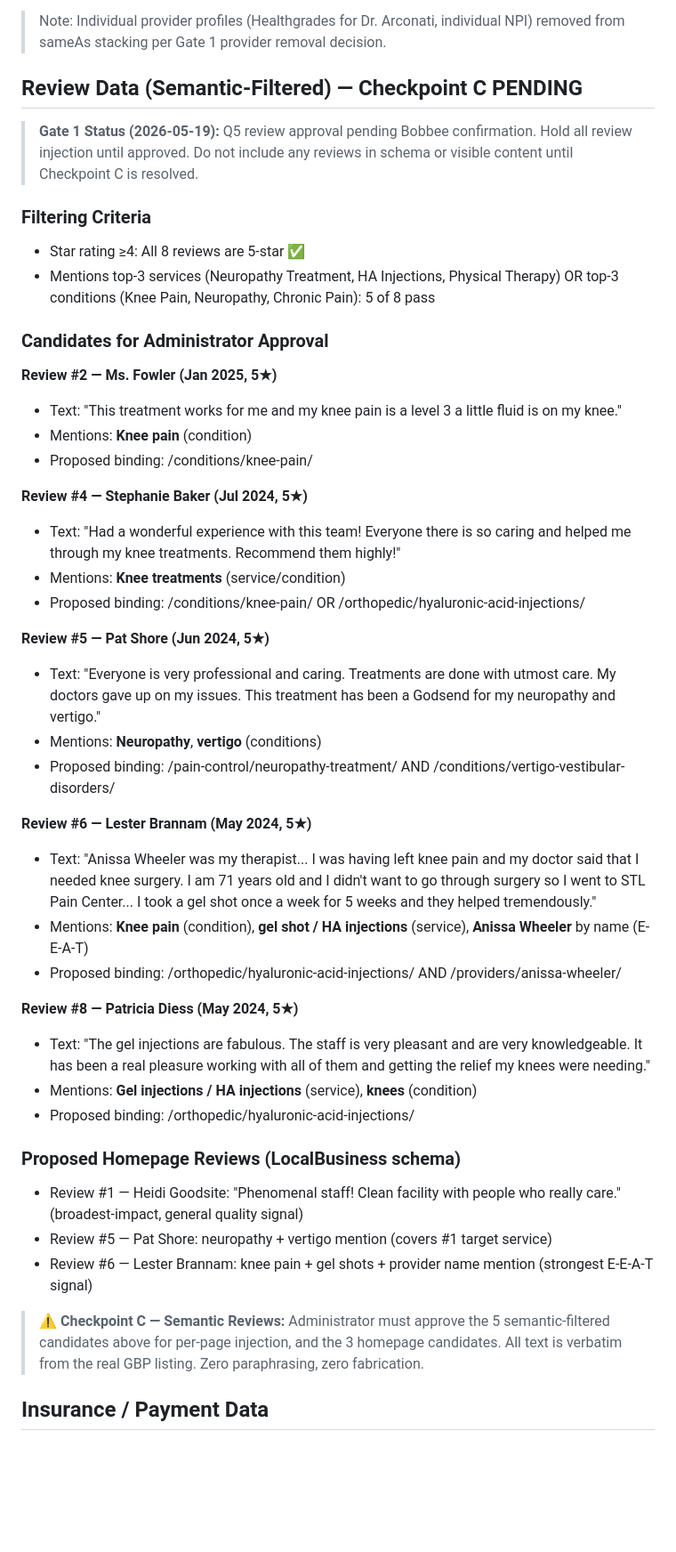
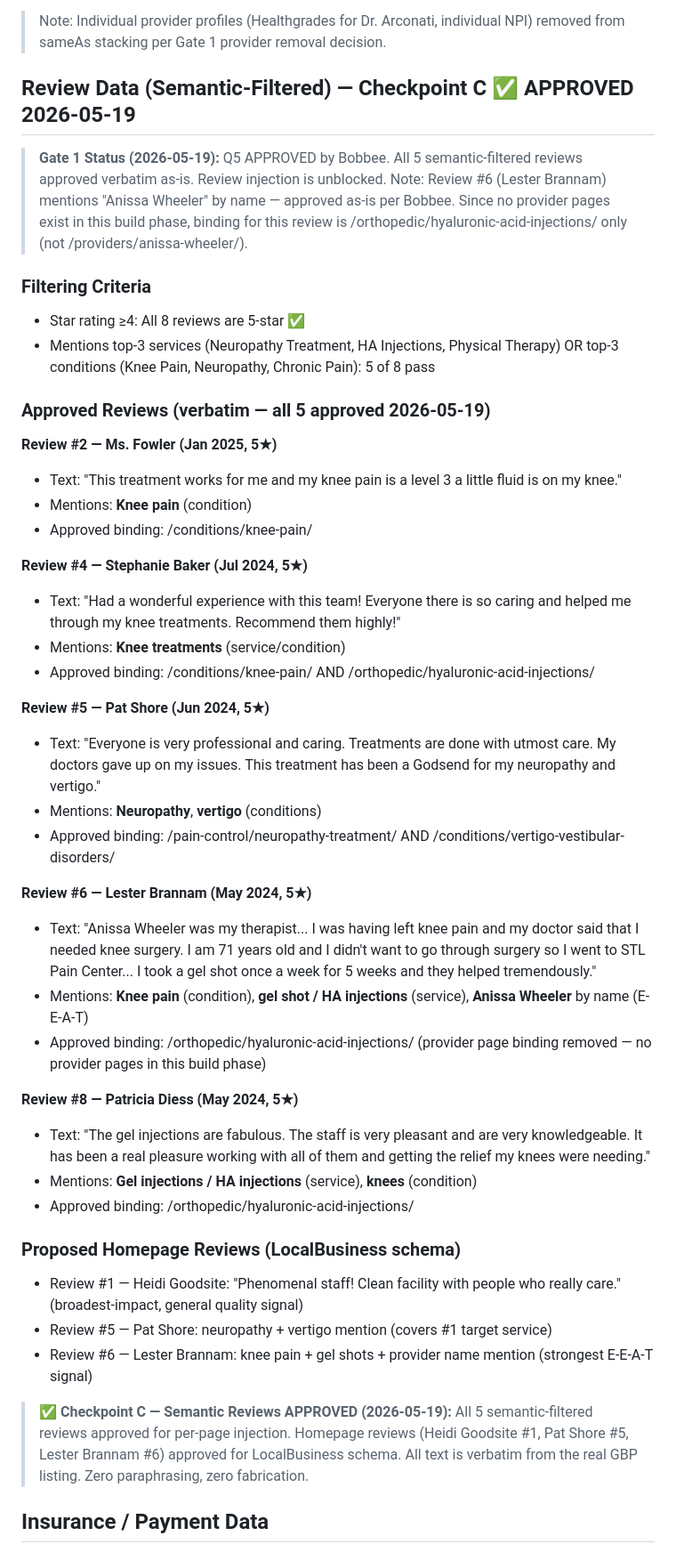
Before and after one commit to gonacho/stl-pain-v3-preview, a Markdown page: ENTITY-VARIABLES.md, the part around the change. Shown at 89% size. Drawn GitHub-style; blank space fills up the shorter version.

Commit message:
[paperclip-phase-1] Project Director: approve Checkpoint C — semantic reviews
All 5 verbatim GBP reviews approved by Bobbee (2026-05-19). ENTITY-VARIABLES.md
updated from Checkpoint C PENDING → APPROVED with final page bindings. Review #6
(Lester Brannam) binding updated to HA injections only (no provider page). SCHEMA-PLAN.md
cross-reference updated to reflect approval. Gate 1 now fully complete.

Co-Authored-By: Claude Sonnet 4.6 <noreply@anthropic.com>

```diff
--- a/ENTITY-VARIABLES.md
+++ b/ENTITY-VARIABLES.md
@@ -79,47 +79,47 @@
 
 > Note: Individual provider profiles (Healthgrades for Dr. Arconati, individual NPI) removed from sameAs stacking per Gate 1 provider removal decision.
 
-## Review Data (Semantic-Filtered) — Checkpoint C PENDING
+## Review Data (Semantic-Filtered) — Checkpoint C ✅ APPROVED 2026-05-19
 
-> **Gate 1 Status (2026-05-19):** Q5 review approval pending Bobbee confirmation. Hold all review injection until approved. Do not include any reviews in schema or visible content until Checkpoint C is resolved.
+> **Gate 1 Status (2026-05-19):** Q5 APPROVED by Bobbee. All 5 semantic-filtered reviews approved verbatim as-is. Review injection is unblocked. Note: Review #6 (Lester Brannam) mentions "Anissa Wheeler" by name — approved as-is per Bobbee. Since no provider pages exist in this build phase, binding for this review is /orthopedic/hyaluronic-acid-injections/ only (not /providers/anissa-wheeler/).
 
 ### Filtering Criteria
 - Star rating ≥4: All 8 reviews are 5-star ✅
 - Mentions top-3 services (Neuropathy Treatment, HA Injections, Physical Therapy) OR top-3 conditions (Knee Pain, Neuropathy, Chronic Pain): 5 of 8 pass
 
-### Candidates for Administrator Approval
+### Approved Reviews (verbatim — all 5 approved 2026-05-19)
 
 **Review #2 — Ms. Fowler (Jan 2025, 5★)**
 - Text: "This treatment works for me and my knee pain is a level 3 a little fluid is on my knee."
 - Mentions: **Knee pain** (condition)
-- Proposed binding: /conditions/knee-pain/
+- Approved binding: /conditions/knee-pain/
 
 **Review #4 — Stephanie Baker (Jul 2024, 5★)**
 - Text: "Had a wonderful experience with this team! Everyone there is so caring and helped me through my knee treatments. Recommend them highly!"
 - Mentions: **Knee treatments** (service/condition)
-- Proposed binding: /conditions/knee-pain/ OR /orthopedic/hyaluronic-acid-injections/
+- Approved binding: /conditions/knee-pain/ AND /orthopedic/hyaluronic-acid-injections/
 
 **Review #5 — Pat Shore (Jun 2024, 5★)**
 - Text: "Everyone is very professional and caring. Treatments are done with utmost care. My doctors gave up on my issues. This treatment has been a Godsend for my neuropathy and vertigo."
 - Mentions: **Neuropathy**, **vertigo** (conditions)
-- Proposed binding: /pain-control/neuropathy-treatment/ AND /conditions/vertigo-vestibular-disorders/
+- Approved binding: /pain-control/neuropathy-treatment/ AND /conditions/vertigo-vestibular-disorders/
 
 **Review #6 — Lester Brannam (May 2024, 5★)**
 - Text: "Anissa Wheeler was my therapist... I was having left knee pain and my doctor said that I needed knee surgery. I am 71 years old and I didn't want to go through surgery so I went to STL Pain Center... I took a gel shot once a week for 5 weeks and they helped tremendously."
 - Mentions: **Knee pain** (condition), **gel shot / HA injections** (service), **Anissa Wheeler** by name (E-E-A-T)
-- Proposed binding: /orthopedic/hyaluronic-acid-injections/ AND /providers/anissa-wheeler/
+- Approved binding: /orthopedic/hyaluronic-acid-injections/ (provider page binding removed — no provider pages in this build phase)
 
 **Review #8 — Patricia Diess (May 2024, 5★)**
 - Text: "The gel injections are fabulous. The staff is very pleasant and are very knowledgeable. It has been a real pleasure working with all of them and getting the relief my knees were needing."
 - Mentions: **Gel injections / HA injections** (service), **knees** (condition)
-- Proposed binding: /orthopedic/hyaluronic-acid-injections/
+- Approved binding: /orthopedic/hyaluronic-acid-injections/
 
 ### Proposed Homepage Reviews (LocalBusiness schema)
 - Review #1 — Heidi Goodsite: "Phenomenal staff! Clean facility with people who really care." (broadest-impact, general quality signal)
 - Review #5 — Pat Shore: neuropathy + vertigo mention (covers #1 target service)
 - Review #6 — Lester Brannam: knee pain + gel shots + provider name mention (strongest E-E-A-T signal)
 
-> **⚠️ Checkpoint C — Semantic Reviews:** Administrator must approve the 5 semantic-filtered candidates above for per-page injection, and the 3 homepage candidates. All text is verbatim from the real GBP listing. Zero paraphrasing, zero fabrication.
+> **✅ Checkpoint C — Semantic Reviews APPROVED (2026-05-19):** All 5 semantic-filtered reviews approved for per-page injection. Homepage reviews (Heidi Goodsite #1, Pat Shore #5, Lester Brannam #6) approved for LocalBusiness schema. All text is verbatim from the real GBP listing. Zero paraphrasing, zero fabrication.
 
 ## Insurance / Payment Data
 - Accepted insurance plans: Medicare, Blue Cross Blue Shield, Aetna, Cigna (+ other major commercial — confirm full list with client)
```
Also changed, not shown: SCHEMA-PLAN.md (+1 -1 lines).
